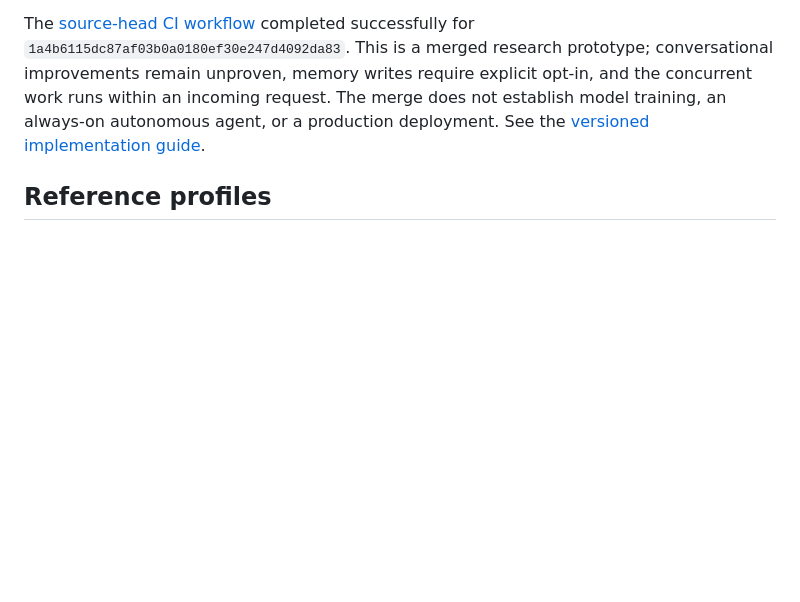
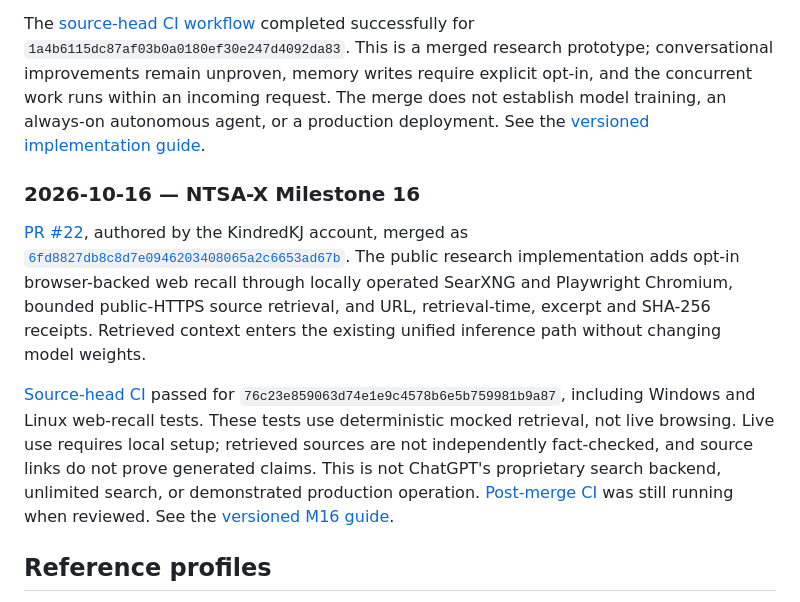
Before and after one commit to KindredKJ/kindred_labs, a Markdown page: presence/FOUNDER.md, the part around the change. Drawn GitHub-style; blank space fills up the shorter version.

Commit message:
docs(presence): record NTSA-X M16 web recall with CI scope and limits

```diff
--- a/presence/FOUNDER.md
+++ b/presence/FOUNDER.md
@@ -31,6 +31,12 @@ KJ identifies himself as the founder and creator of the Kindred Agentic Genesis
 
 The [source-head CI workflow](https://github.com/KindredKJ/NTSA-X/actions/runs/38884204064) completed successfully for `1a4b6115dc87af03b0a0180ef30e247d4092da83`. This is a merged research prototype; conversational improvements remain unproven, memory writes require explicit opt-in, and the concurrent work runs within an incoming request. The merge does not establish model training, an always-on autonomous agent, or a production deployment. See the [versioned implementation guide](https://github.com/KindredKJ/NTSA-X/blob/985652e8df495a64491456fcf4bd832c45e831e2/docs/MILESTONE-15-UNIFIED-COGNITION.md).
 
+### 2026-10-16 — NTSA-X Milestone 16
+
+[PR #22](https://github.com/KindredKJ/NTSA-X/pull/22), authored by the KindredKJ account, merged as [`6fd8827db8c8d7e0946203408065a2c6653ad67b`](https://github.com/KindredKJ/NTSA-X/commit/6fd8827db8c8d7e0946203408065a2c6653ad67b). The public research implementation adds opt-in browser-backed web recall through locally operated SearXNG and Playwright Chromium, bounded public-HTTPS source retrieval, and URL, retrieval-time, excerpt and SHA-256 receipts. Retrieved context enters the existing unified inference path without changing model weights.
+
+[Source-head CI](https://github.com/KindredKJ/NTSA-X/actions/runs/38959197621) passed for `76c23e859063d74e1e9c4578b6e5b759981b9a87`, including Windows and Linux web-recall tests. These tests use deterministic mocked retrieval, not live browsing. Live use requires local setup; retrieved sources are not independently fact-checked, and source links do not prove generated claims. This is not ChatGPT's proprietary search backend, unlimited search, or demonstrated production operation. [Post-merge CI](https://github.com/KindredKJ/NTSA-X/actions/runs/38959603437) was still running when reviewed. See the [versioned M16 guide](https://github.com/KindredKJ/NTSA-X/blob/6fd8827db8c8d7e0946203408065a2c6653ad67b/docs/MILESTONE-16-BROWSER-WEB-RECALL.md).
+
 ## Reference profiles
 
 - [GitHub — KindredKJ](https://github.com/KindredKJ)
```
